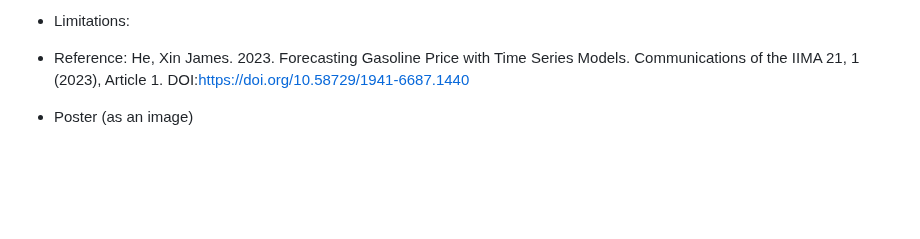
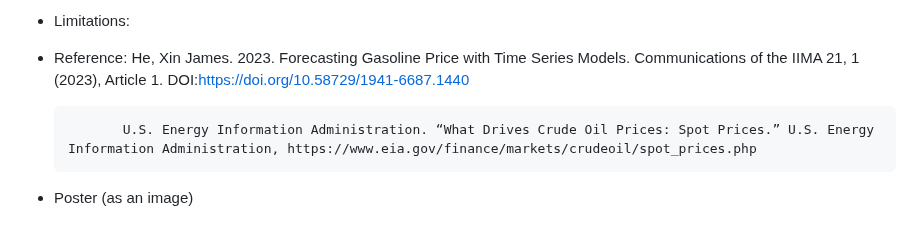
Before and after one commit to Mohawkins/Gas-Refinery-CS-668-Capstone-Project, a Markdown page: README.md, the part around the change. GitHub-like rendering; blank space fills up the shorter version.

Commit message:
Add reference for crude oil price drivers
Added reference to U.S. Energy Information Administration on crude oil prices.

```diff
--- a/README.md
+++ b/README.md
@@ -59,5 +59,7 @@ Managerial implications and future research directions are also discusse
 
 * Reference: He, Xin James. 2023. Forecasting Gasoline Price with Time Series Models. Communications of the IIMA 21, 1 (2023), Article 1. DOI:https://doi.org/10.58729/1941-6687.1440
 
+             U.S. Energy Information Administration. “What Drives Crude Oil Prices: Spot Prices.” U.S. Energy Information Administration, https://www.eia.gov/finance/markets/crudeoil/spot_prices.php
+
 
 * Poster (as an image)
```
